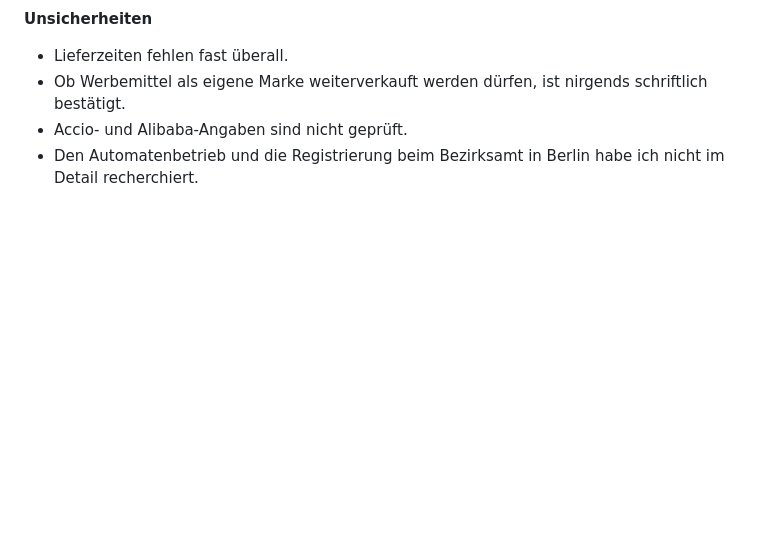
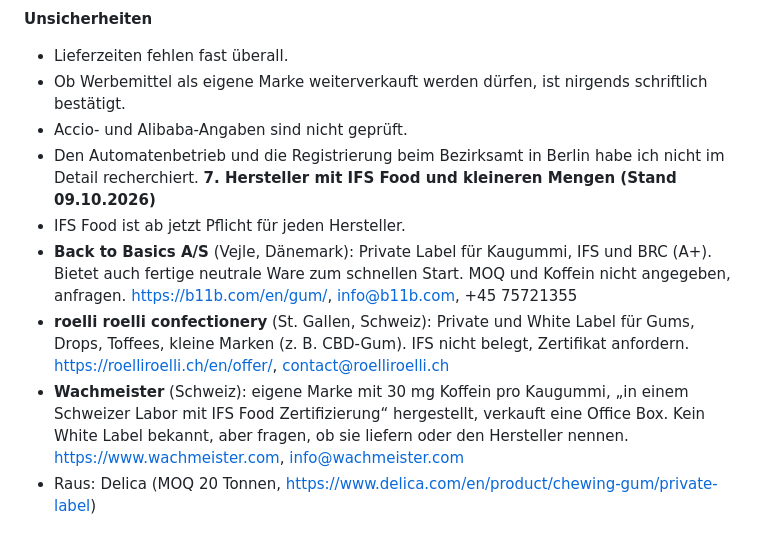
Before and after one commit to daniel-checkito/gum, a Markdown page: 02_Recherche/07_White-Label_Optionen.md, the part around the change. Rendered like a GitHub page; blank space fills up the shorter version.

Commit message:
Add IFS-certified gum manufacturers for small volumes
Co-Authored-By: Claude Opus 5.5 <noreply@anthropic.com>
Claude-Session: https://claude.ai/code/session_017TAKXtdHWagHUcCAytixYY

```diff
--- a/02_Recherche/07_White-Label_Optionen.md
+++ b/02_Recherche/07_White-Label_Optionen.md
@@ -71,3 +71,9 @@
 - Ob Werbemittel als eigene Marke weiterverkauft werden dürfen, ist nirgends schriftlich bestätigt.
 - Accio- und Alibaba-Angaben sind nicht geprüft.
 - Den Automatenbetrieb und die Registrierung beim Bezirksamt in Berlin habe ich nicht im Detail recherchiert.
+**7. Hersteller mit IFS Food und kleineren Mengen (Stand 09.10.2026)**
+- IFS Food ist ab jetzt Pflicht für jeden Hersteller.
+- **Back to Basics A/S** (Vejle, Dänemark): Private Label für Kaugummi, IFS und BRC (A+). Bietet auch fertige neutrale Ware zum schnellen Start. MOQ und Koffein nicht angegeben, anfragen. https://b11b.com/en/gum/, info@b11b.com, +45 75721355
+- **roelli roelli confectionery** (St. Gallen, Schweiz): Private und White Label für Gums, Drops, Toffees, kleine Marken (z. B. CBD-Gum). IFS nicht belegt, Zertifikat anfordern. https://roelliroelli.ch/en/offer/, contact@roelliroelli.ch
+- **Wachmeister** (Schweiz): eigene Marke mit 30 mg Koffein pro Kaugummi, „in einem Schweizer Labor mit IFS Food Zertifizierung“ hergestellt, verkauft eine Office Box. Kein White Label bekannt, aber fragen, ob sie liefern oder den Hersteller nennen. https://www.wachmeister.com, info@wachmeister.com
+- Raus: Delica (MOQ 20 Tonnen, https://www.delica.com/en/product/chewing-gum/private-label)
```
